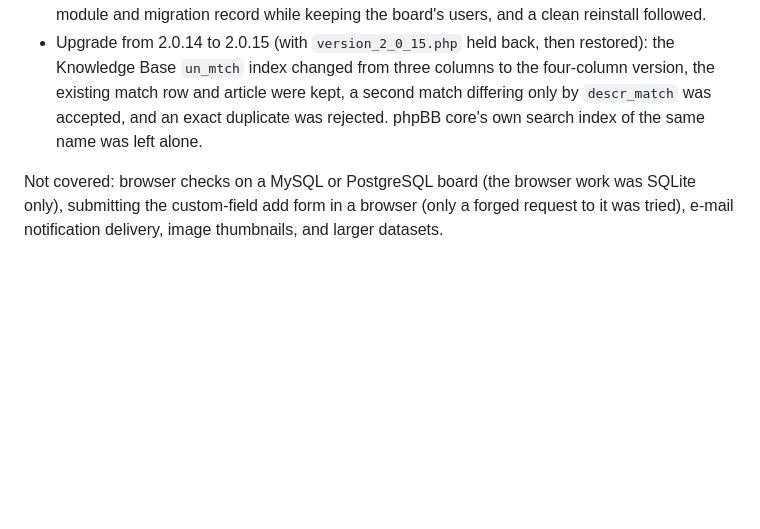
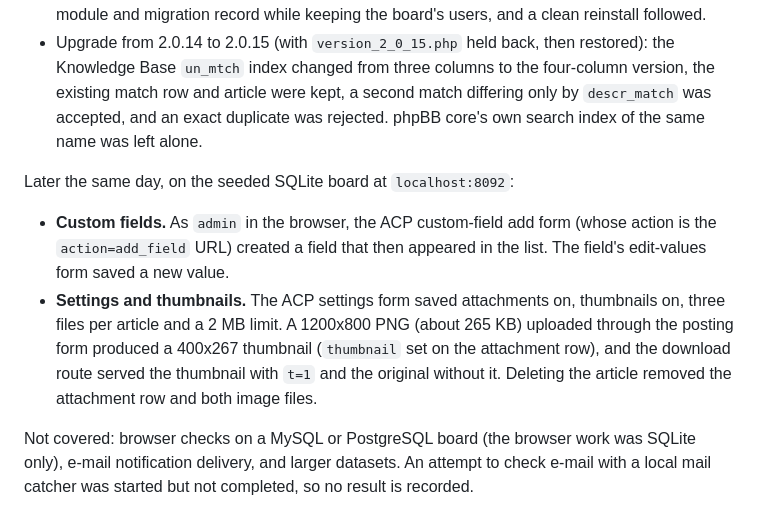
Before and after one commit to phpbbmodders/knowledgebase, a Markdown page: docs/testing.md, the part around the change. Drawn GitHub-style; blank space fills up the shorter version.

```diff
--- a/docs/testing.md
+++ b/docs/testing.md
@@ -160,7 +160,19 @@ PostgreSQL board, driven with phpBB's CLI:
   duplicate was rejected. phpBB core's own search index of the same name was
   left alone.
 
+Later the same day, on the seeded SQLite board at `localhost:8092`:
+
+- **Custom fields.** As `admin` in the browser, the ACP custom-field add form
+  (whose action is the `action=add_field` URL) created a field that then
+  appeared in the list. The field's edit-values form saved a new value.
+- **Settings and thumbnails.** The ACP settings form saved attachments on,
+  thumbnails on, three files per article and a 2 MB limit. A 1200x800 PNG
+  (about 265 KB) uploaded through the posting form produced a 400x267 thumbnail
+  (`thumbnail` set on the attachment row), and the download route served the
+  thumbnail with `t=1` and the original without it. Deleting the article removed
+  the attachment row and both image files.
+
 Not covered: browser checks on a MySQL or PostgreSQL board (the browser work was
-SQLite only), submitting the custom-field add form in a browser (only a forged
-request to it was tried), e-mail notification delivery, image thumbnails, and
-larger datasets.
+SQLite only), e-mail notification delivery, and larger datasets. An attempt to
+check e-mail with a local mail catcher was started but not completed, so no
+result is recorded.
```
Also changed, not shown: docs/TODO.md (+4 -5 lines), docs/claude-code-review-2026-09-30.md (+4 -4 lines).
